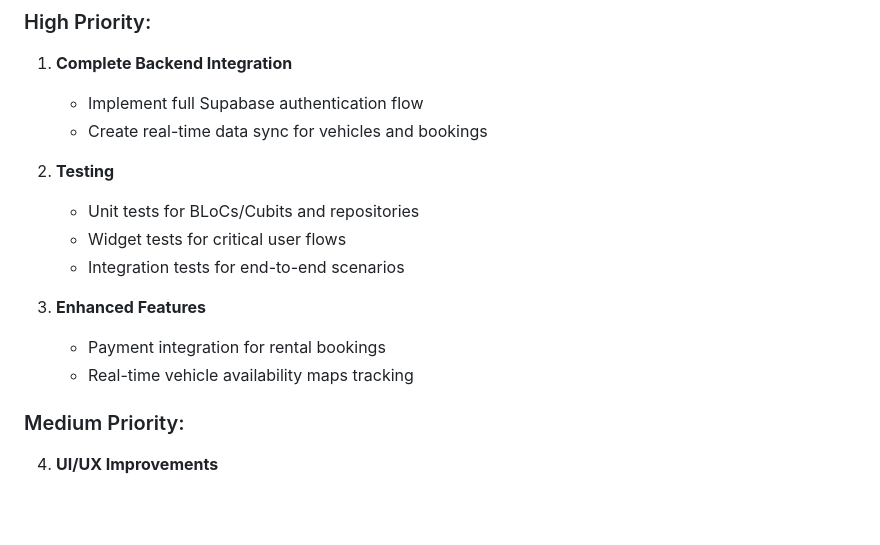
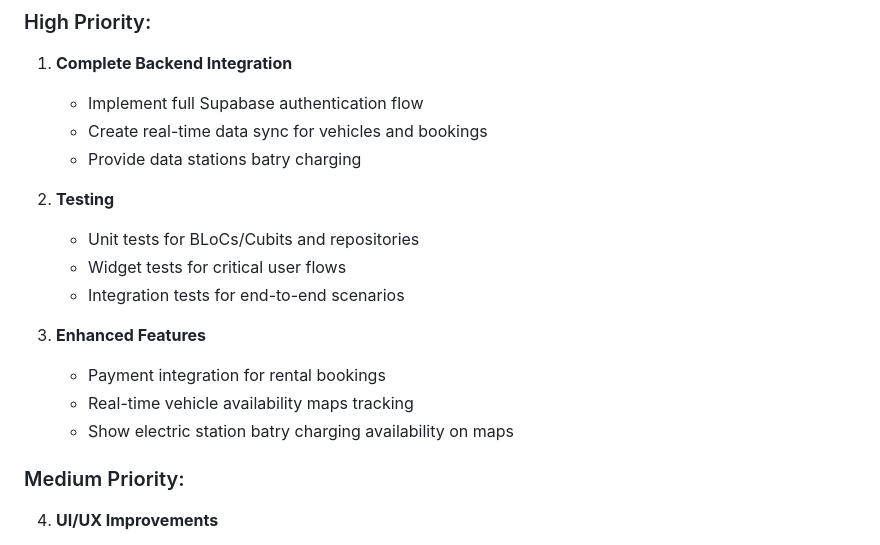
Before and after one commit to anwar907/evehicle, a Markdown page: README.md, the part around the change. Rendered like a GitHub page; blank space fills up the shorter version.

```diff
--- a/README.md
+++ b/README.md
@@ -153,6 +153,7 @@ The architecture promotes separation of concerns, testability, and scalability.
 
    - Implement full Supabase authentication flow
    - Create real-time data sync for vehicles and bookings
+   - Provide data stations batry charging
 
 2. **Testing**
 
@@ -163,6 +164,7 @@ The architecture promotes separation of concerns, testability, and scalability.
 3. **Enhanced Features**
    - Payment integration for rental bookings
    - Real-time vehicle availability maps tracking
+   - Show electric station batry charging availability on maps
 
 ### Medium Priority:
 
```
